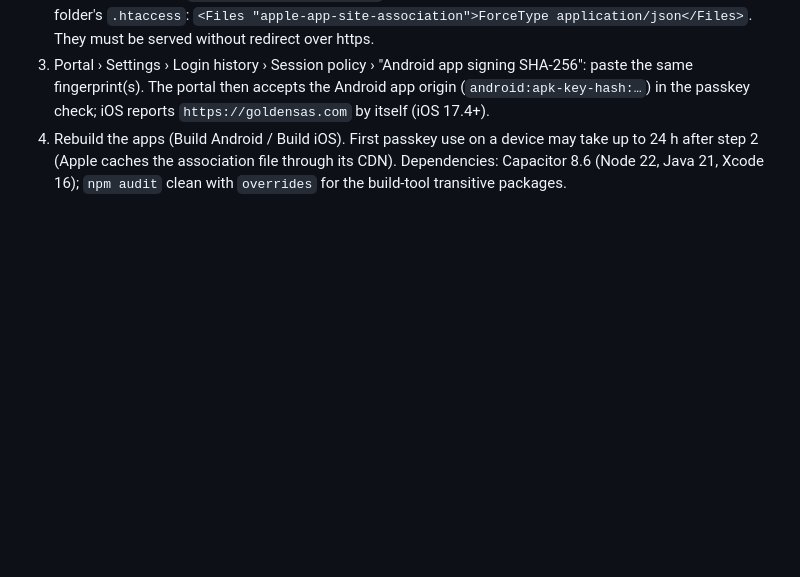
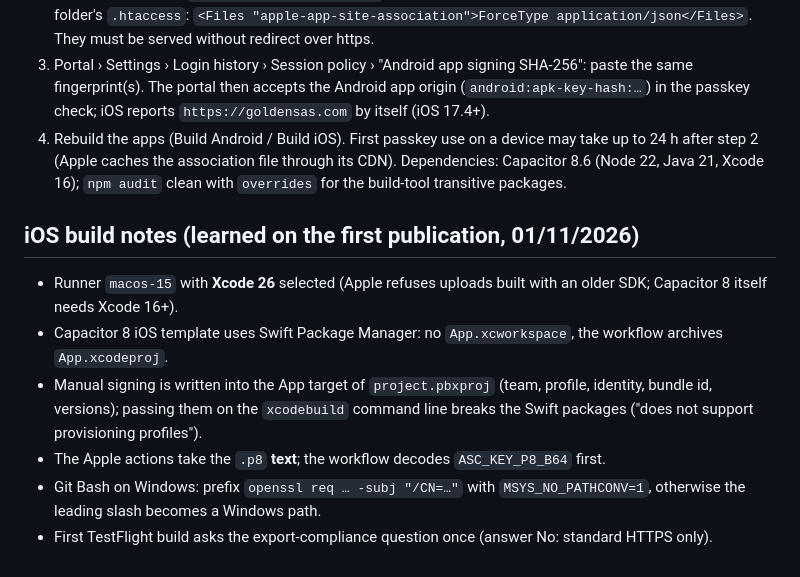
Before and after one commit to NPGolden/GoldenPortalNP, a Markdown page: mobile-native/README.md, the part around the change. GitHub-like rendering; blank space fills up the shorter version.

Commit message:
mobile-native README: iOS build notes from the first publication
Co-Authored-By: Claude Fable 5.1 <noreply@anthropic.com>
Claude-Session: https://claude.ai/code/session_0177qajQDKrNSdmEcNaJcin6

```diff
--- a/mobile-native/README.md
+++ b/mobile-native/README.md
@@ -38,3 +38,11 @@ One-time setup on the relying-party domain:
 3. Portal › Settings › Login history › Session policy › "Android app signing SHA-256": paste the same fingerprint(s). The portal then accepts the Android app origin (`android:apk-key-hash:…`) in the passkey check; iOS reports `https://goldensas.com` by itself (iOS 17.4+).
 4. Rebuild the apps (Build Android / Build iOS). First passkey use on a device may take up to 24 h after step 2 (Apple caches the association file through its CDN).
 Dependencies: Capacitor 8.6 (Node 22, Java 21, Xcode 16); `npm audit` clean with `overrides` for the build-tool transitive packages.
+
+## iOS build notes (learned on the first publication, 01/11/2026)
+- Runner `macos-15` with **Xcode 26** selected (Apple refuses uploads built with an older SDK; Capacitor 8 itself needs Xcode 16+).
+- Capacitor 8 iOS template uses Swift Package Manager: no `App.xcworkspace`, the workflow archives `App.xcodeproj`.
+- Manual signing is written into the App target of `project.pbxproj` (team, profile, identity, bundle id, versions); passing them on the `xcodebuild` command line breaks the Swift packages ("does not support provisioning profiles").
+- The Apple actions take the `.p8` **text**; the workflow decodes `ASC_KEY_P8_B64` first.
+- Git Bash on Windows: prefix `openssl req … -subj "/CN=…"` with `MSYS_NO_PATHCONV=1`, otherwise the leading slash becomes a Windows path.
+- First TestFlight build asks the export-compliance question once (answer No: standard HTTPS only).
```
